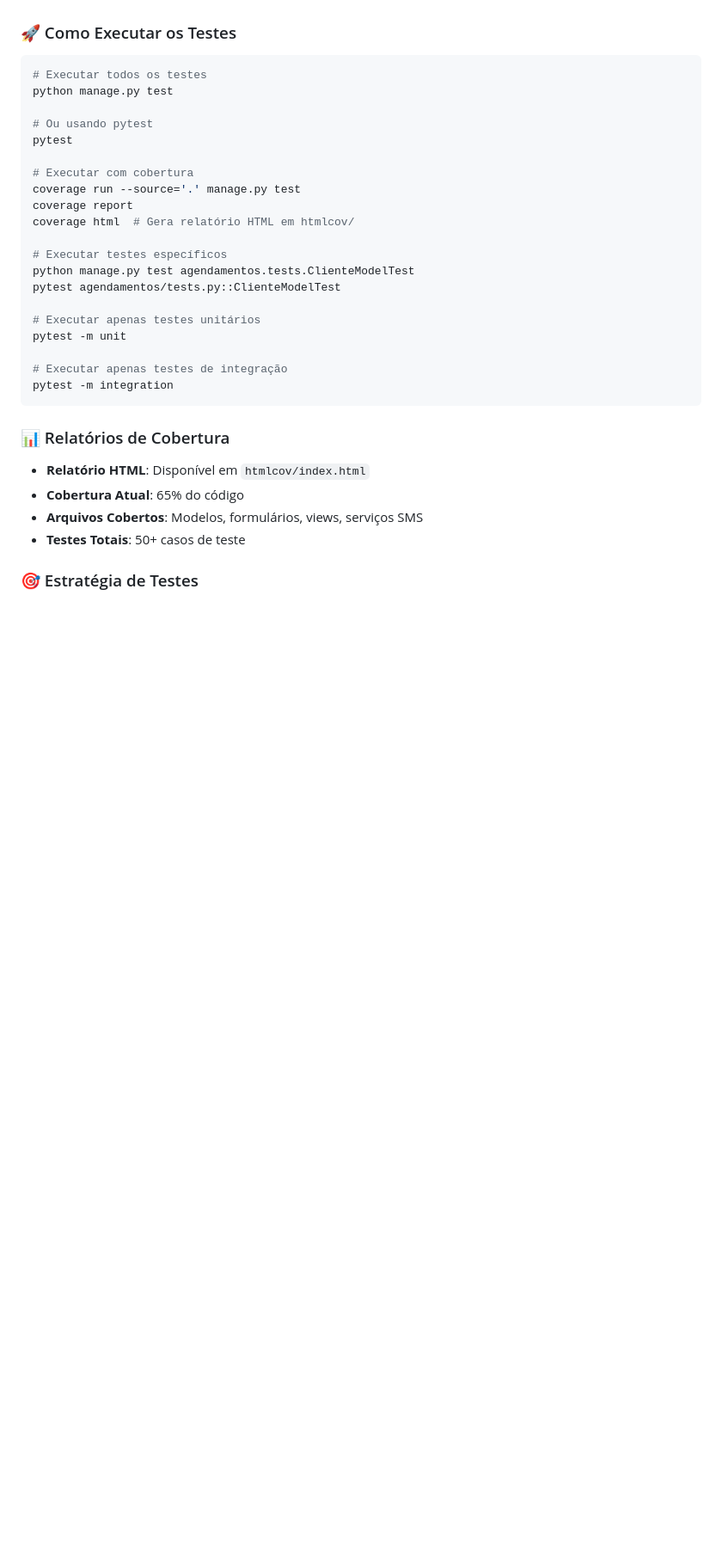
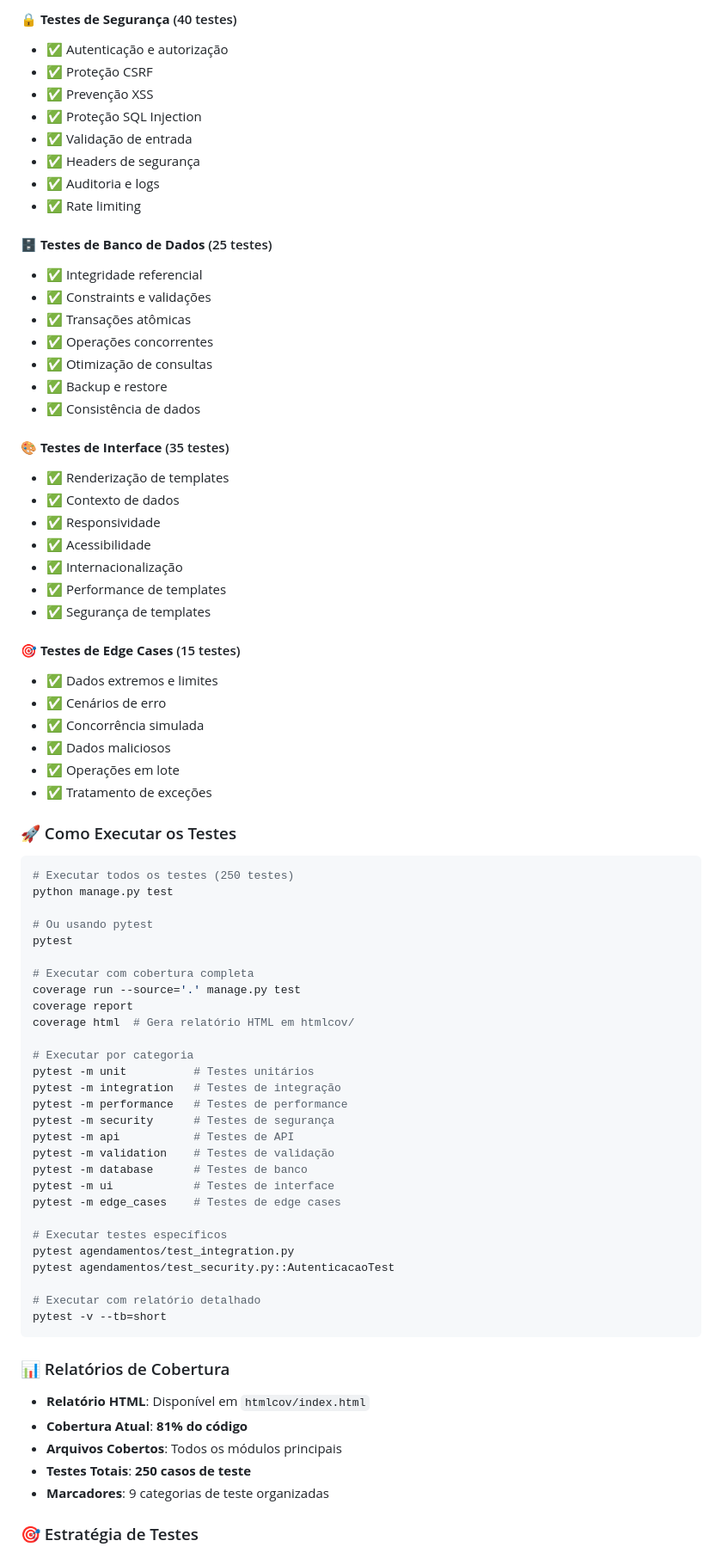
Before and after one commit to notdougz/projeto-barbearia, a Markdown page: README.md, the part around one of its changes. Shown at 86% size. GitHub-like rendering; blank space fills up the shorter version.

````diff
--- a/README.md
+++ b/README.md
@@ -338,35 +374,79 @@ O projeto possui uma **suíte completa de testes automatizados** com **65% de co
+#### 🔒 **Testes de Segurança** (40 testes)
+- ✅ Autenticação e autorização
+- ✅ Proteção CSRF
+- ✅ Prevenção XSS
+- ✅ Proteção SQL Injection
+- ✅ Validação de entrada
+- ✅ Headers de segurança
+- ✅ Auditoria e logs
+- ✅ Rate limiting
+
+#### 🗄️ **Testes de Banco de Dados** (25 testes)
+- ✅ Integridade referencial
+- ✅ Constraints e validações
+- ✅ Transações atômicas
+- ✅ Operações concorrentes
+- ✅ Otimização de consultas
+- ✅ Backup e restore
+- ✅ Consistência de dados
+
+#### 🎨 **Testes de Interface** (35 testes)
+- ✅ Renderização de templates
+- ✅ Contexto de dados
+- ✅ Responsividade
+- ✅ Acessibilidade
+- ✅ Internacionalização
+- ✅ Performance de templates
+- ✅ Segurança de templates
+
+#### 🎯 **Testes de Edge Cases** (15 testes)
+- ✅ Dados extremos e limites
+- ✅ Cenários de erro
+- ✅ Concorrência simulada
+- ✅ Dados maliciosos
+- ✅ Operações em lote
+- ✅ Tratamento de exceções
 
 ### 🚀 Como Executar os Testes
 
 ```bash
-# Executar todos os testes
+# Executar todos os testes (250 testes)
 python manage.py test
 
 # Ou usando pytest
 pytest
 
-# Executar com cobertura
+# Executar com cobertura completa
 coverage run --source='.' manage.py test
 coverage report
 coverage html  # Gera relatório HTML em htmlcov/
 
+# Executar por categoria
+pytest -m unit          # Testes unitários
+pytest -m integration   # Testes de integração
+pytest -m performance   # Testes de performance
+pytest -m security      # Testes de segurança
+pytest -m api           # Testes de API
+pytest -m validation    # Testes de validação
+pytest -m database      # Testes de banco
+pytest -m ui            # Testes de interface
+pytest -m edge_cases    # Testes de edge cases
+
 # Executar testes específicos
-python manage.py test agendamentos.tests.ClienteModelTest
-pytest agendamentos/tests.py::ClienteModelTest
+pytest agendamentos/test_integration.py
+pytest agendamentos/test_security.py::AutenticacaoTest
 
-# Executar apenas testes unitários
-pytest -m unit
-
-# Executar apenas testes de integração
-pytest -m integration
+# Executar com relatório detalhado
+pytest -v --tb=short
 ```
 
 ### 📊 Relatórios de Cobertura
 
 - **Relatório HTML**: Disponível em `htmlcov/index.html`
-- **Cobertura Atual**: 65% do código
-- **Arquivos Cobertos**: Modelos, formulários, views, serviços SMS
-- **Testes Totais**: 50+ casos de teste
+- **Cobertura Atual**: **81% do código**
+- **Arquivos Cobertos**: Todos os módulos principais
+- **Testes Totais**: **250 casos de teste**
+- **Marcadores**: 9 categorias de teste organizadas
 
 ### 🎯 Estratégia de Testes
 
````
Also changed, not shown: other parts of README.md (+76 -31 lines).
